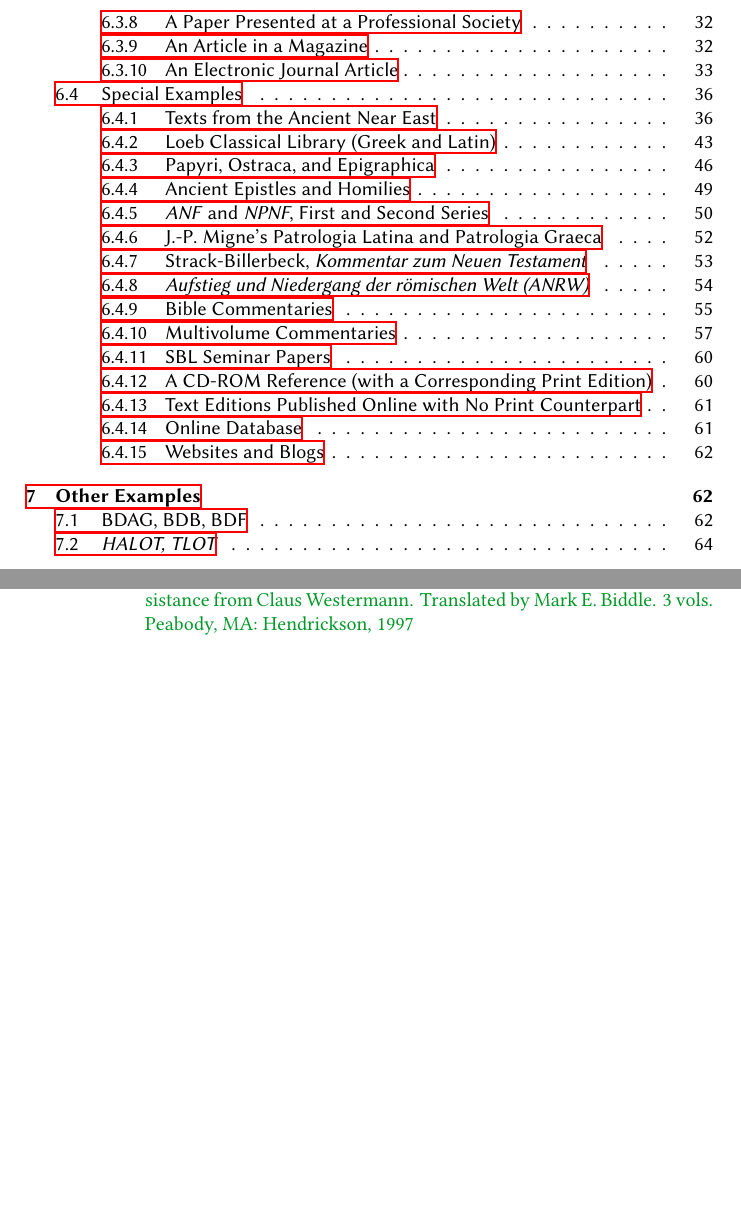
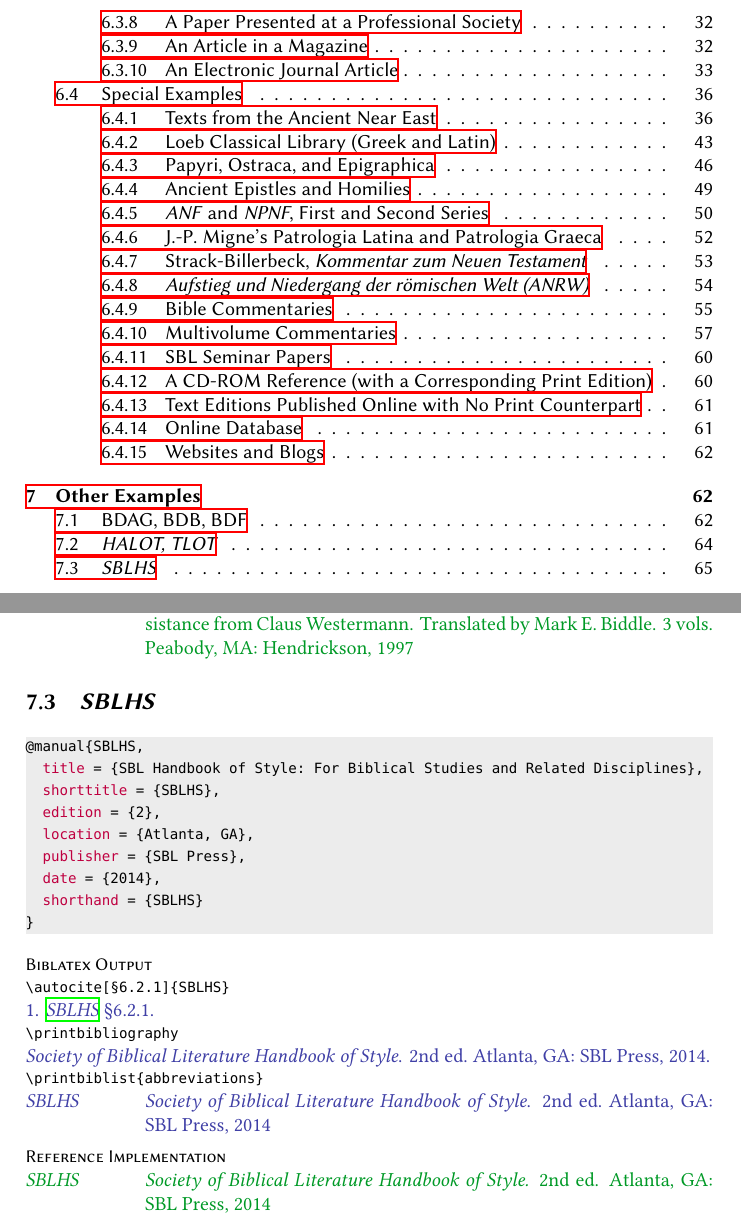
Before and after one commit to dcpurton/biblatex-sbl, a LaTeX document (doc/biblatex-sbl-test.tex): two parts of pages 2 and 65 of 71, joined at a grey line, cut so that both start at the same text, the shorter picture padded with empty space. Compiled offline with XeLaTeX; a missing font is replaced by an installed copy or a similar font.

Commit message:
Add SBLHS to biblatex-sbl-test.pdf

```diff
--- a/doc/biblatex-sbl-test.tex
+++ b/doc/biblatex-sbl-test.tex
@@ -3645,6 +3645,31 @@
   by Mark E. Biddle. 3~vols. Peabody, MA: Hendrickson, 1997}
 \end{refimp}
 
+\subsection{\emph{SBLHS}}
+
+\begin{lstlisting}
+@manual{SBLHS,
+  title = {SBL Handbook of Style: For Biblical Studies and Related Disciplines},
+  shorttitle = {SBLHS},
+  edition = {2},
+  location = {Atlanta, GA},
+  publisher = {SBL Press},
+  date = {2014},
+  shorthand = {SBLHS}
+}
+\end{lstlisting}
+
+\begin{biboutput}
+  \samplecite{1}[§6.2.1]{SBLHS}
+  \samplebib{SBLHS}
+  \samplebiblist{SBLHS}
+\end{biboutput}
+
+\begin{refimp}
+  \refbiblist{\emph{SBLHS}}{\emph{Society of Biblical Literature Handbook of
+  Style.} 2nd ed. Atlanta, GA: SBL Press, 2014}
+\end{refimp}
+
 \clearpage
 
 \printbiblist{abbreviations}
```
Also changed, not shown: doc/biblatex-sbl.bib (+10 -0 lines), doc/biblatex-sbl-test.pdf.
